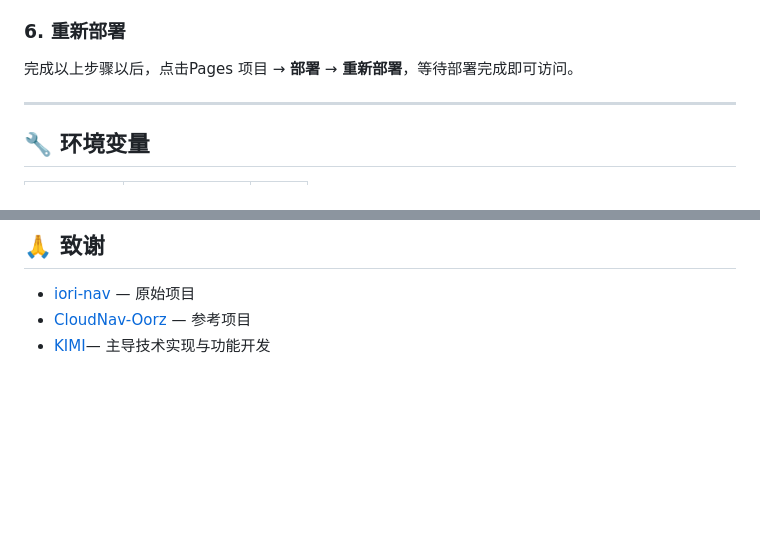
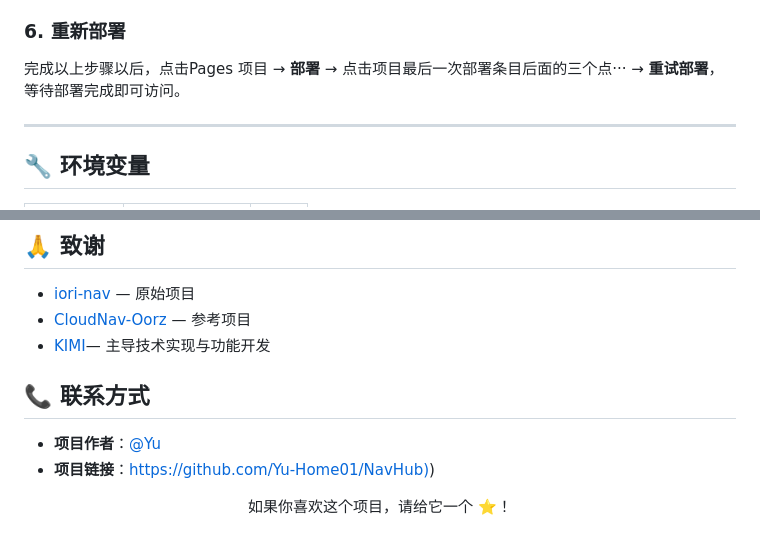
Before and after one commit to Yu-Home01/NavHub, a Markdown page: README.md, 2 parts joined by grey strips. Drawn GitHub-style; blank space fills up the shorter version.

Commit message:
docs: update README

```diff
--- a/README.md
+++ b/README.md
@@ -91,7 +91,7 @@ https://navhub.niceone2.ccwu.cc/
 
 ### 6. 重新部署
 
-完成以上步骤以后，点击Pages 项目 → **部署** → **重新部署**，等待部署完成即可访问。
+完成以上步骤以后，点击Pages 项目 → **部署** → 点击项目最后一次部署条目后面的三个点··· → **重试部署**，等待部署完成即可访问。
 
 
 ---
@@ -138,3 +138,10 @@ MIT
 - [iori-nav](https://github.com/jy02739244/iori-nav) — 原始项目
 - [CloudNav-Oorz](https://github.com/oorzc/CloudNav) — 参考项目
 - [KIMI](https://kimi.moonshot.cn)— 主导技术实现与功能开发
+
+## 📞 联系方式
+
+- **项目作者**：[@Yu](https://github.com/Yu-Home01)
+- **项目链接**：[https://github.com/Yu-Home01/NavHub)](https://github.com/Yu-Home01/NavHub))
+
+<p align="center">如果你喜欢这个项目，请给它一个 ⭐️！</p>
```
